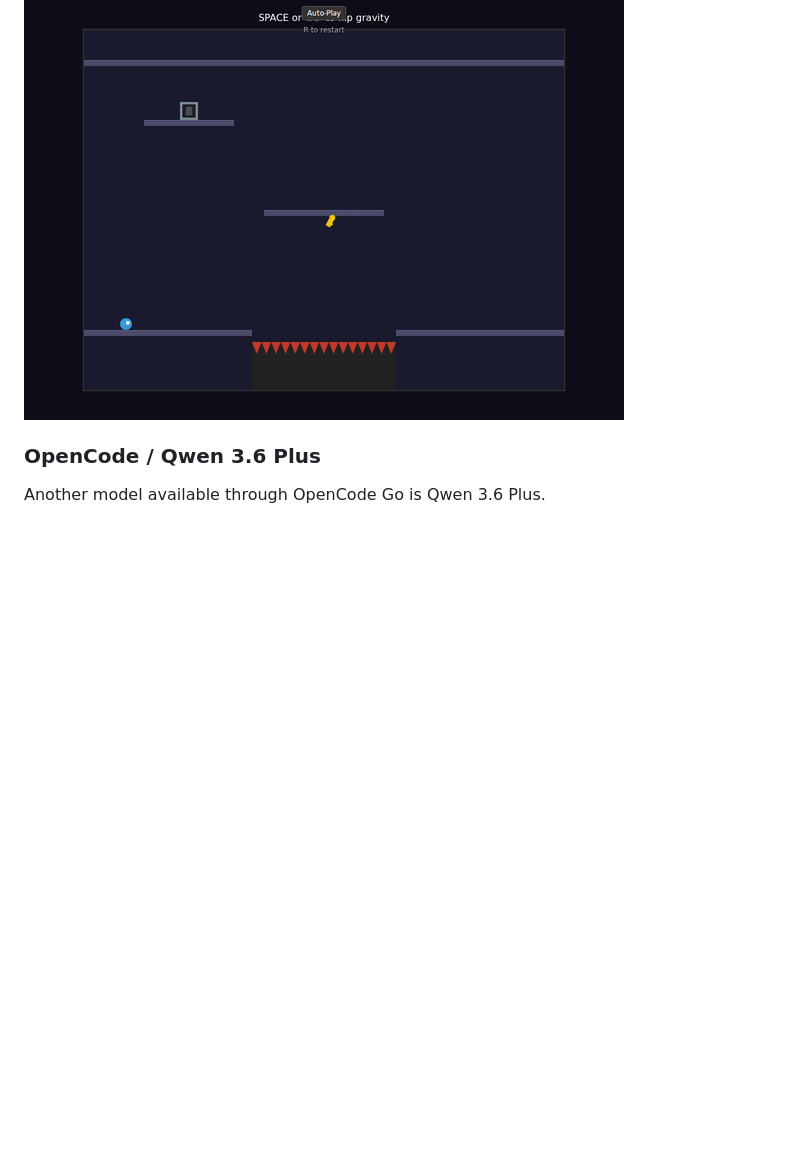
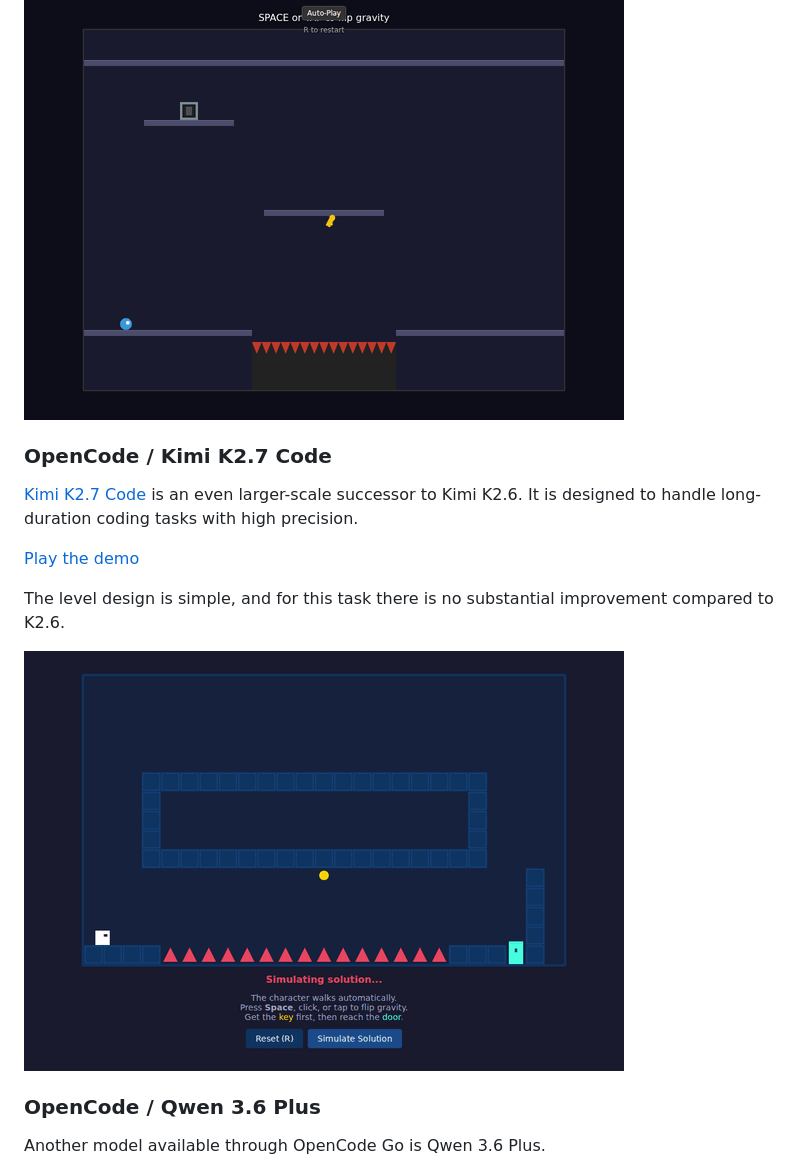
Before and after one commit to abagames/flipwalker-game-benchmark, a Markdown page: README.md, the part around the change. GitHub-like rendering; pictures changed too: docs/screenshots/opencode-kimik27code.gif (added); blank space fills up the shorter version.

```diff
--- a/README.md
+++ b/README.md
@@ -31,6 +31,16 @@ OpenCode's subscription [OpenCode Go](https://opencode.ai/go) lets you use sever
 Stable gameplay and a reasonably interesting level design.
 
 ![](docs/screenshots/opencode-kimik26.gif)
+
+### OpenCode / Kimi K2.7 Code
+
+[Kimi K2.7 Code](https://platform.kimi.ai/docs/guide/kimi-k2-7-code-quickstart) is an even larger-scale successor to Kimi K2.6. It is designed to handle long-duration coding tasks with high precision.
+
+[Play the demo](https://abagames.github.io/flipwalker-game-benchmark/opencode-kimik27code/)
+
+The level design is simple, and for this task there is no substantial improvement compared to K2.6.
+
+![](docs/screenshots/opencode-kimik27code.gif)
 
 ### OpenCode / Qwen 3.6 Plus
 
```
Also changed, not shown: README.ja.md (+10 -0 lines), 4 other files.
